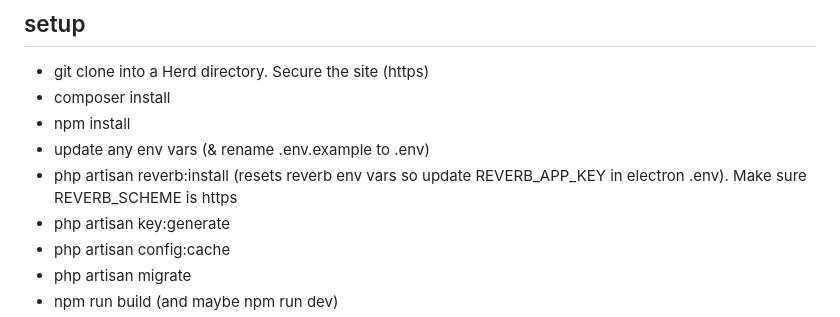
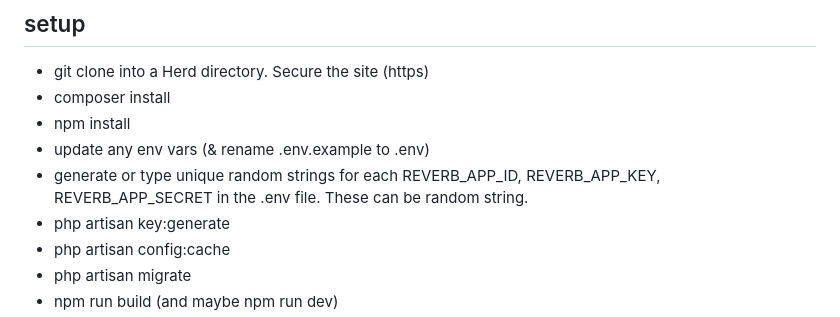
Before and after one commit to n1ch0la5/aioli-laravel, a Markdown page: README.md, the part around the change. Drawn GitHub-style.

```diff
--- a/README.md
+++ b/README.md
@@ -7,7 +7,7 @@ For use with Herd (non pro) with site secured (https)
 - composer install
 - npm install
 - update any env vars  (& rename .env.example to .env)
-- php artisan reverb:install (resets reverb env vars so update REVERB_APP_KEY in electron .env). Make sure REVERB_SCHEME is https
+- generate or type unique random strings for each REVERB_APP_ID, REVERB_APP_KEY, REVERB_APP_SECRET in the .env file. These can be random string.
 - php artisan key:generate
 - php artisan config:cache
 - php artisan migrate
```
